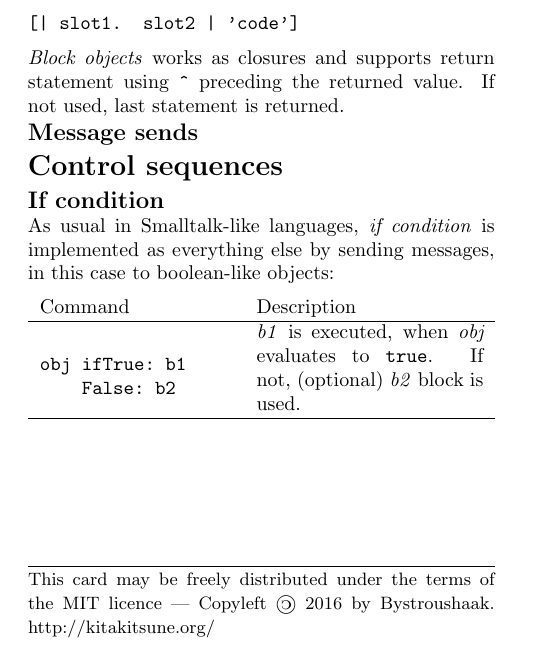
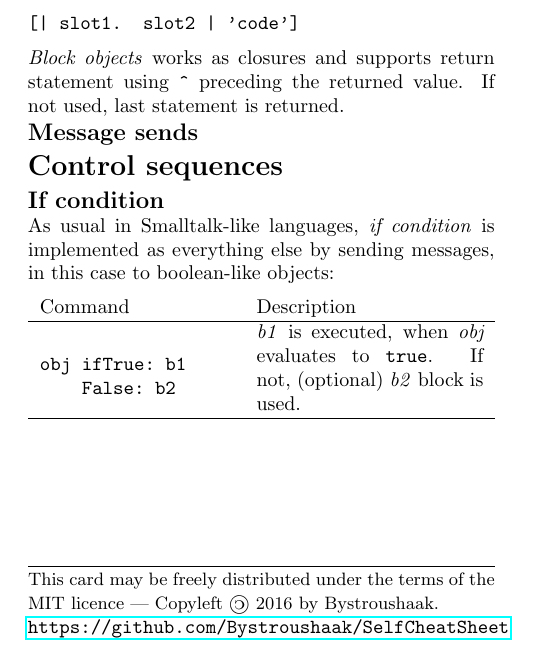
Before and after one commit to SelfBatteries/SelfCheatSheet, a LaTeX document (self_cheatsheet.tex): part of the page, cut so that both start at the same text. Compiled offline with pdfLaTeX.

Commit message:
Added correct URL.

```diff
--- a/self_cheatsheet.tex
+++ b/self_cheatsheet.tex
@@ -4,6 +4,7 @@
 \usepackage{fixltx2e}
 \usepackage[orthodox,l2tabu,abort]{nag}
 \usepackage{textcomp}
+\usepackage{hyperref}
 
 % Page layout
 \usepackage[landscape,margin=0.5in]{geometry}
@@ -127,6 +128,8 @@ If not, (optional) \textit{b2} block is used. \\
 {\small This card may be freely distributed under
 the terms of the MIT licence ---
 Copyleft \textcopyleft\ \thedate{} by \theauthor{}.}
-{\small http://kitakitsune.org/}
+
+\url{https://github.com/Bystroushaak/SelfCheatSheet}
+
 \end{multicols*}
 \end{document}
```
